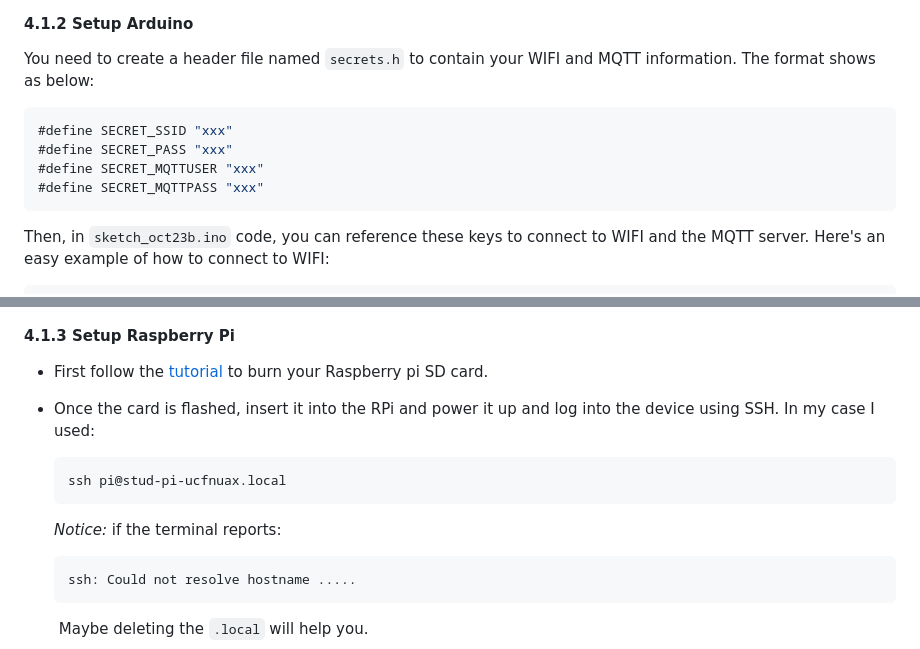
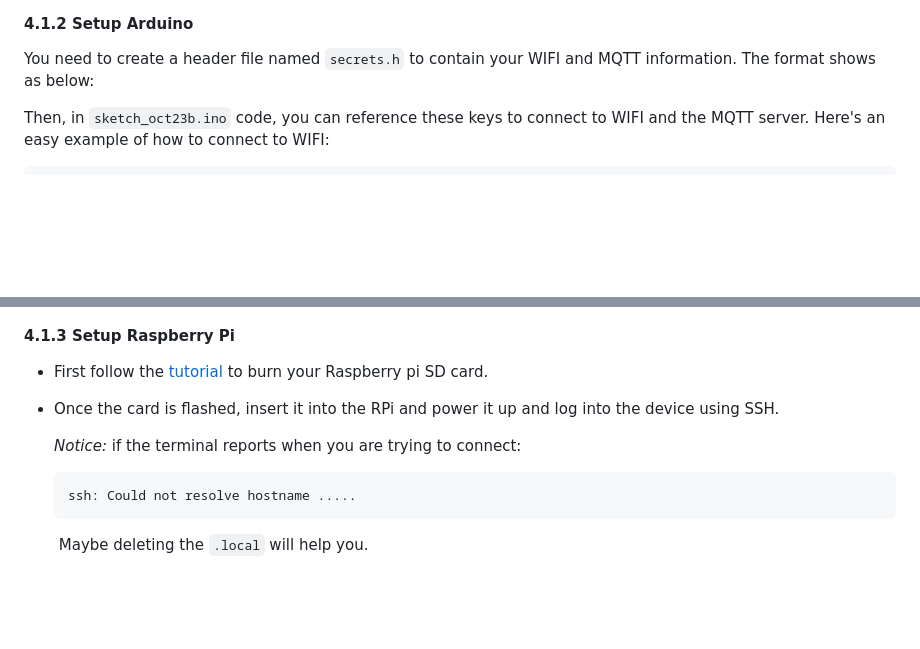
Before and after one commit to Hazzd12/Plant-Monitor, a Markdown page: readme.md, 2 parts joined by grey strips. Rendered like a GitHub page; blank space fills up the shorter version.

````diff
--- a/readme.md
+++ b/readme.md
@@ -77,12 +77,6 @@ Here is the finished product:
 
 You need to create a header file named `secrets.h` to contain your WIFI and MQTT information. The format shows as below:
 
-```C++
-#define SECRET_SSID "xxx"
-#define SECRET_PASS "xxx"
-#define SECRET_MQTTUSER "xxx"
-#define SECRET_MQTTPASS "xxx"
-```
 
 Then, in  `sketch_oct23b.ino`  code, you can reference these keys to connect to WIFI and the MQTT server. Here's an easy example of how to connect to WIFI:
 
@@ -117,13 +111,9 @@ Also the code of each function part , like connecting Wifi and connecting MQTT s
 
 * First follow the [tutorial](https://www.tomshardware.com/reviews/raspberry-pi-headless-setup-how-to,6028.html) to burn your Raspberry pi SD card.
 
-*  Once the card is flashed, insert it into the RPi and power it up and log into the device using SSH. In my case I used:
+*  Once the card is flashed, insert it into the RPi and power it up and log into the device using SSH.
 
-	```
-	ssh pi@stud-pi-ucfnuax.local
-	```
-
-	*Notice:* if the terminal reports:
+	*Notice:* if the terminal reports when you are trying to connect:
 
 	```
 	ssh: Could not resolve hostname .....
````
